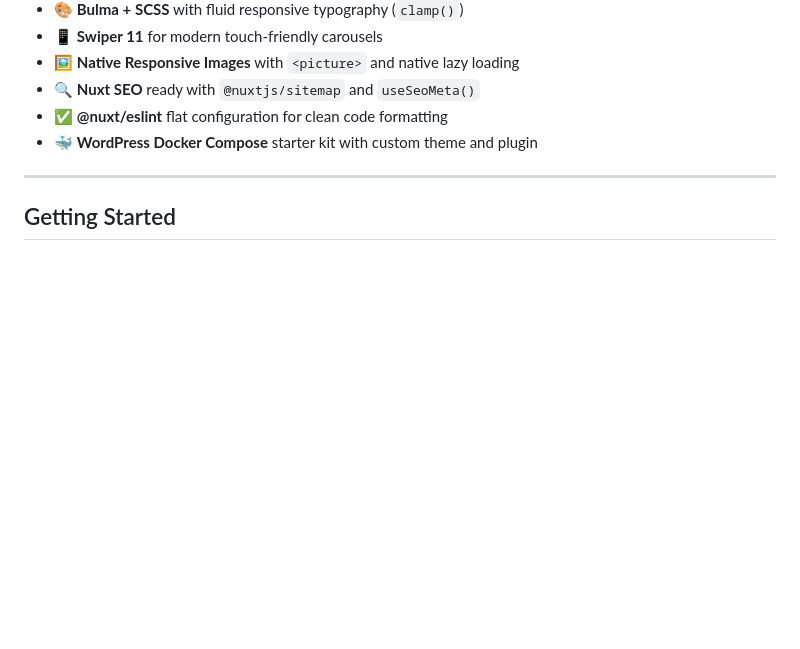
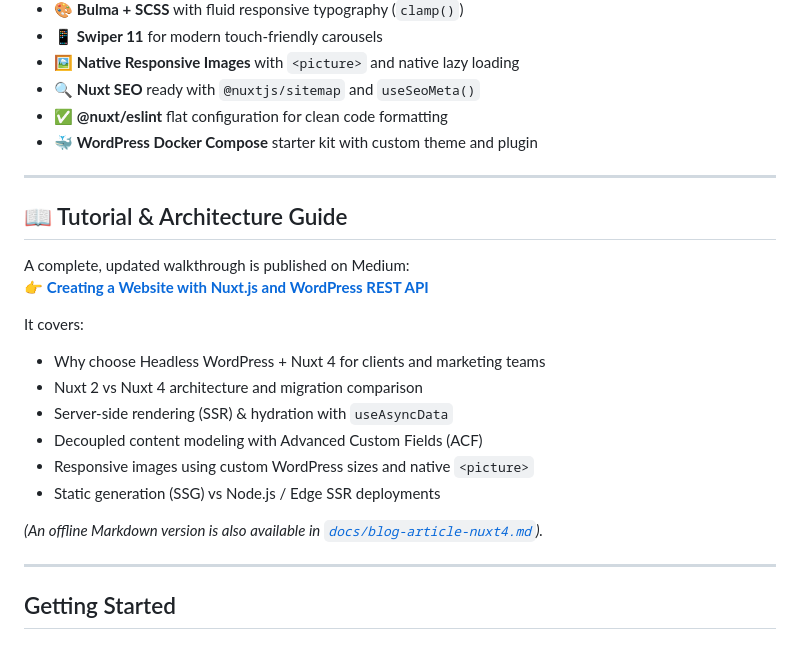
Before and after one commit to bovas85/nuxt-headless, a Markdown page: README.md, the part around the change. Drawn GitHub-style; blank space fills up the shorter version.

Commit message:
docs: add dedicated tutorial and blog section to README

```diff
--- a/README.md
+++ b/README.md
@@ -17,6 +17,23 @@
 - 🔍 **Nuxt SEO** ready with `@nuxtjs/sitemap` and `useSeoMeta()`
 - ✅ **@nuxt/eslint** flat configuration for clean code formatting
 - 🐳 **WordPress Docker Compose** starter kit with custom theme and plugin
+
+---
+
+## 📖 Tutorial & Architecture Guide
+
+A complete, updated walkthrough is published on Medium:
+👉 **[Creating a Website with Nuxt.js and WordPress REST API](https://medium.com/@bike.challenge/creating-a-website-with-nuxt-js-and-wordpress-rest-api-cf37c6f4bc2b)**
+
+It covers:
+- Why choose Headless WordPress + Nuxt 4 for clients and marketing teams
+- Nuxt 2 vs Nuxt 4 architecture and migration comparison
+- Server-side rendering (SSR) & hydration with `useAsyncData`
+- Decoupled content modeling with Advanced Custom Fields (ACF)
+- Responsive images using custom WordPress sizes and native `<picture>`
+- Static generation (SSG) vs Node.js / Edge SSR deployments
+
+*(An offline Markdown version is also available in [`docs/blog-article-nuxt4.md`](docs/blog-article-nuxt4.md)).*
 
 ---
 
```
